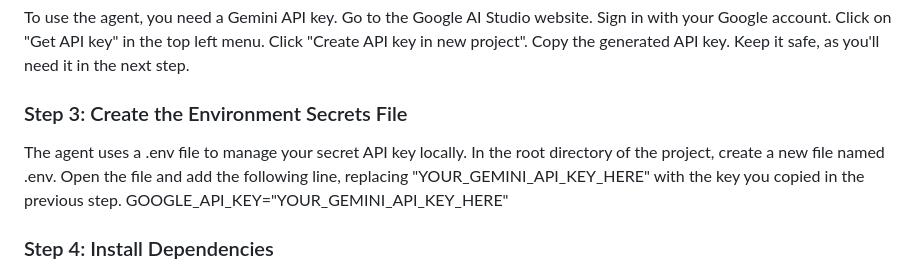
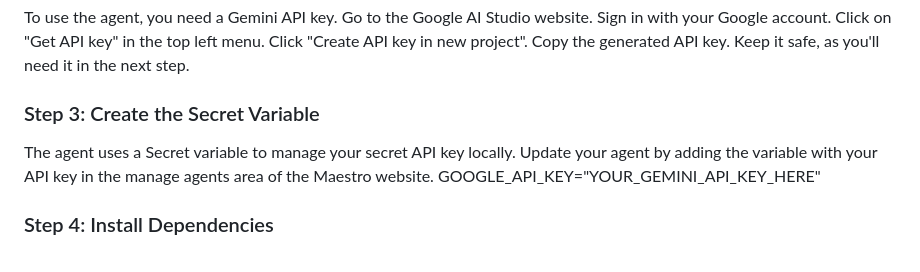
Before and after one commit to FormalIngenieroniel/NapTelligence, a Markdown page: README.md, the part around the change. Rendered like a GitHub page.

```diff
--- a/README.md
+++ b/README.md
@@ -57,10 +57,9 @@ Click on "Get API key" in the top left menu.
 Click "Create API key in new project".
 Copy the generated API key. Keep it safe, as you'll need it in the next step.
 
-### Step 3: Create the Environment Secrets File
-The agent uses a .env file to manage your secret API key locally.
-In the root directory of the project, create a new file named .env.
-Open the file and add the following line, replacing "YOUR_GEMINI_API_KEY_HERE" with the key you copied in the previous step.
+### Step 3: Create the Secret Variable
+The agent uses a Secret variable to manage your secret API key locally.
+Update your agent by adding the variable with your API key in the manage agents area of the Maestro website.
 GOOGLE_API_KEY="YOUR_GEMINI_API_KEY_HERE"
 
 ### Step 4: Install Dependencies
```
